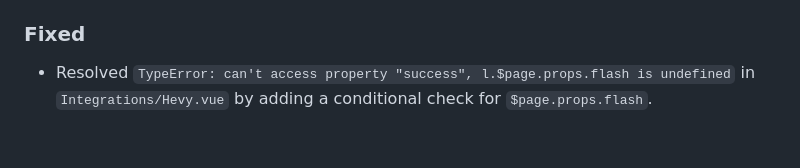
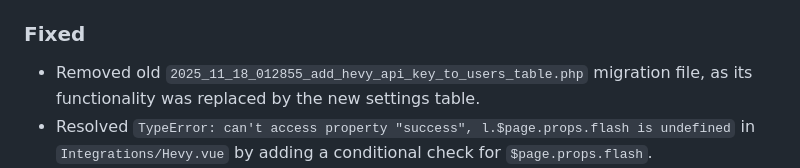
Before and after one commit to jpierrard17/pierrard-1x-site, a Markdown page: .gemini-plans/CHANGELOG.md, the part around the change. Rendered like a GitHub page; blank space fills up the shorter version.

Commit message:
docs: Remove old migration file entry from changelog

```diff
--- a/.gemini-plans/CHANGELOG.md
+++ b/.gemini-plans/CHANGELOG.md
@@ -46,6 +46,7 @@ and this project adheres to [Semantic Versioning](https://semver.org/spec/v2.0.0
 - Updated `PLAN.md` to include PrimeVue in the technology stack.
 
 ### Fixed
+- Removed old `2025_11_18_012855_add_hevy_api_key_to_users_table.php` migration file, as its functionality was replaced by the new settings table.
 - Resolved `TypeError: can't access property "success", l.$page.props.flash is undefined` in `Integrations/Hevy.vue` by adding a conditional check for `$page.props.flash`.
 - Resolved profile photo not loading on the Professional page by using the dynamic `$page.props.auth.user.profile_photo_url`.
 - Resolved `TypeError: can't access property "name", s.$page.props.auth.user is null` in `AppLayout.vue` by conditionally rendering navigation elements based on user authentication status.
```
